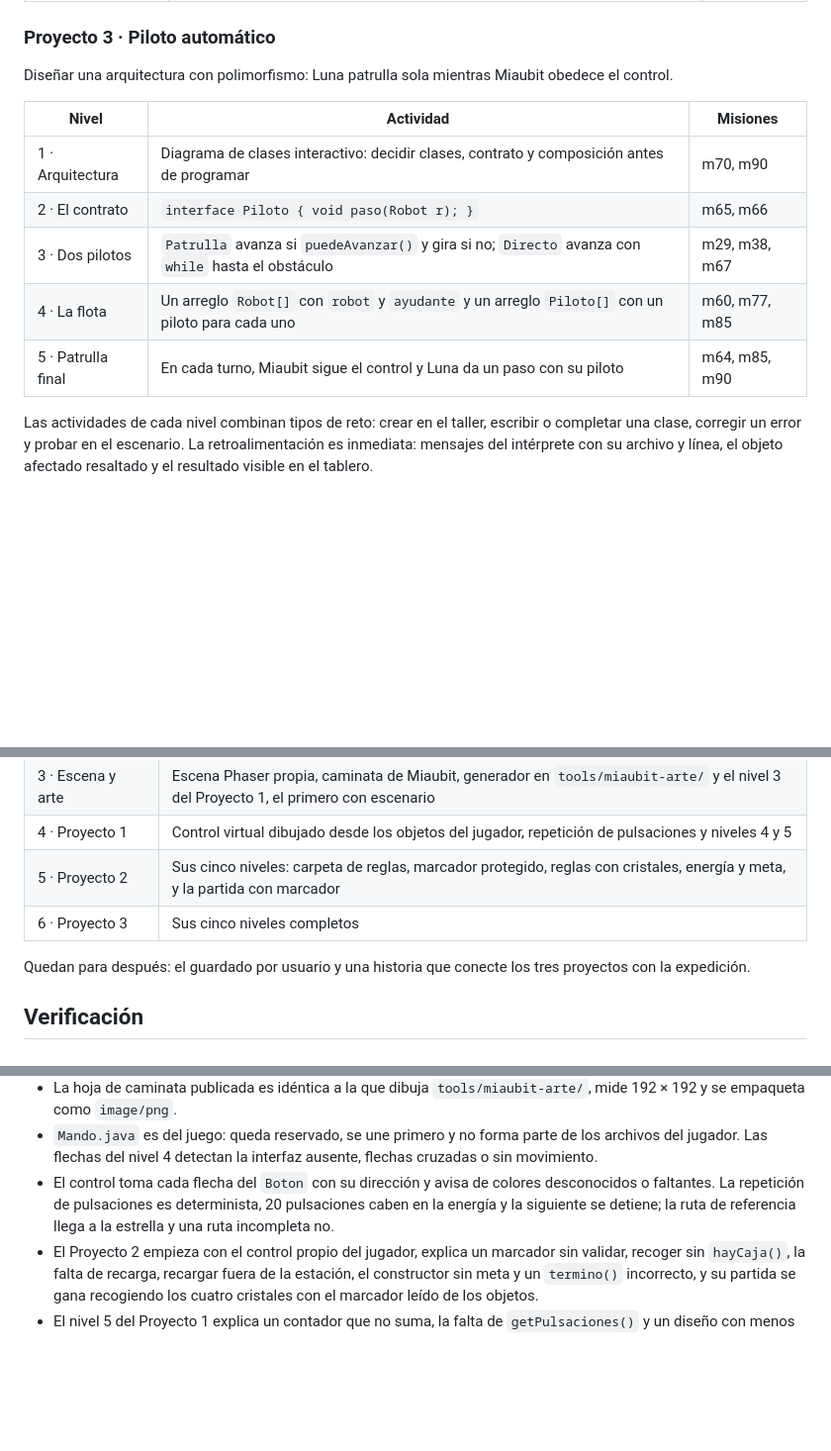
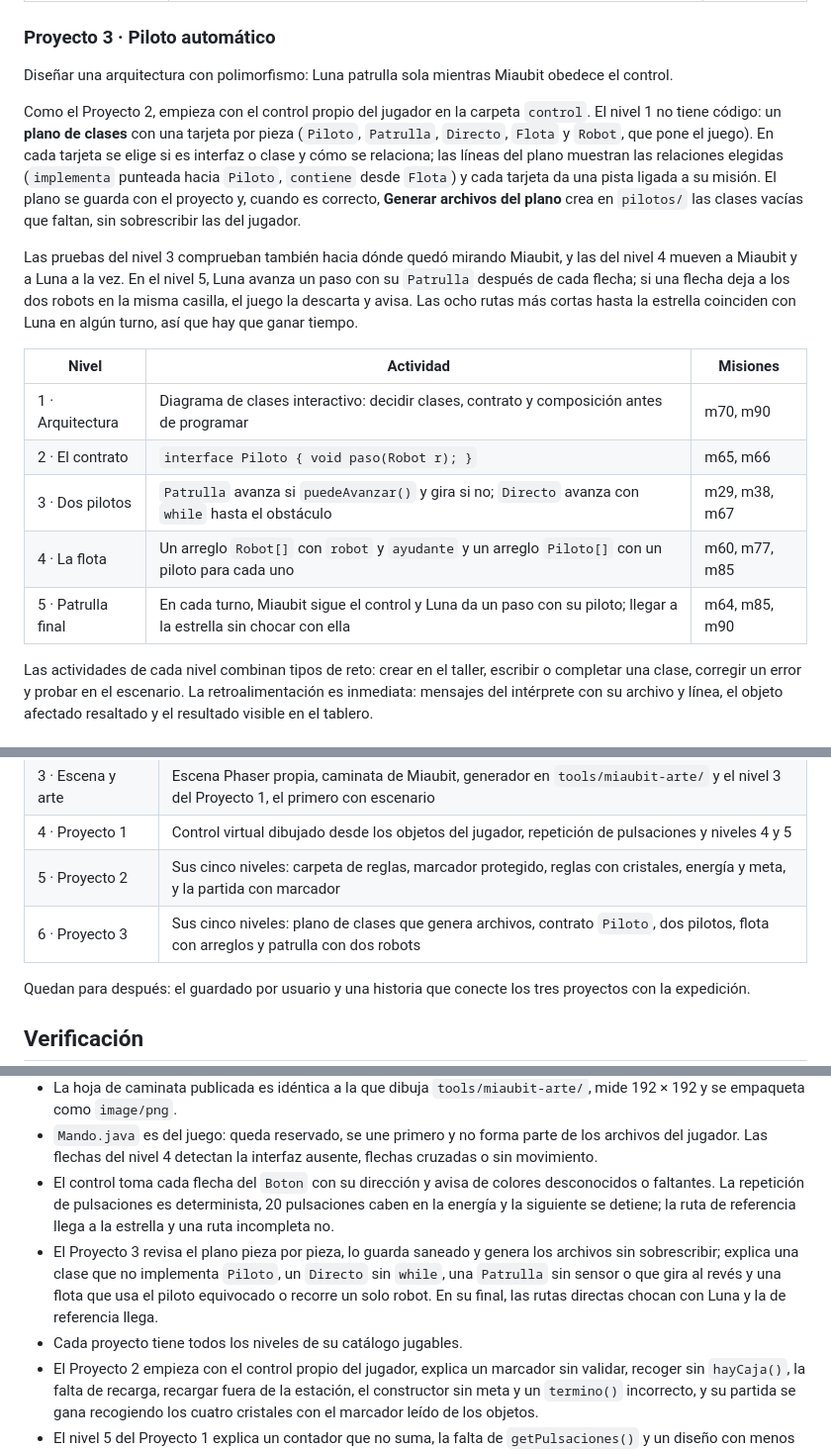
Before and after one commit to Jexxe0012/robotica-java, a Markdown page: docs/modo-proyecto.md, 3 parts joined by grey strips. Shown at 99% size. GitHub-like rendering; blank space fills up the shorter version.

```diff
--- a/docs/modo-proyecto.md
+++ b/docs/modo-proyecto.md
@@ -113,13 +113,17 @@ El proyecto empieza con el control **propio** del jugador: `Boton.java` y `Contr
 
 Diseñar una arquitectura con polimorfismo: Luna patrulla sola mientras Miaubit obedece el control.
 
+Como el Proyecto 2, empieza con el control propio del jugador en la carpeta `control`. El nivel 1 no tiene código: un **plano de clases** con una tarjeta por pieza (`Piloto`, `Patrulla`, `Directo`, `Flota` y `Robot`, que pone el juego). En cada tarjeta se elige si es interfaz o clase y cómo se relaciona; las líneas del plano muestran las relaciones elegidas (`implementa` punteada hacia `Piloto`, `contiene` desde `Flota`) y cada tarjeta da una pista ligada a su misión. El plano se guarda con el proyecto y, cuando es correcto, **Generar archivos del plano** crea en `pilotos/` las clases vacías que faltan, sin sobrescribir las del jugador.
+
+Las pruebas del nivel 3 comprueban también hacia dónde quedó mirando Miaubit, y las del nivel 4 mueven a Miaubit y a Luna a la vez. En el nivel 5, Luna avanza un paso con su `Patrulla` después de cada flecha; si una flecha deja a los dos robots en la misma casilla, el juego la descarta y avisa. Las ocho rutas más cortas hasta la estrella coinciden con Luna en algún turno, así que hay que ganar tiempo.
+
 | Nivel | Actividad | Misiones |
 | --- | --- | --- |
 | 1 · Arquitectura | Diagrama de clases interactivo: decidir clases, contrato y composición antes de programar | m70, m90 |
 | 2 · El contrato | `interface Piloto { void paso(Robot r); }` | m65, m66 |
 | 3 · Dos pilotos | `Patrulla` avanza si `puedeAvanzar()` y gira si no; `Directo` avanza con `while` hasta el obstáculo | m29, m38, m67 |
 | 4 · La flota | Un arreglo `Robot[]` con `robot` y `ayudante` y un arreglo `Piloto[]` con un piloto para cada uno | m60, m77, m85 |
-| 5 · Patrulla final | En cada turno, Miaubit sigue el control y Luna da un paso con su piloto | m64, m85, m90 |
+| 5 · Patrulla final | En cada turno, Miaubit sigue el control y Luna da un paso con su piloto; llegar a la estrella sin chocar con ella | m64, m85, m90 |
 
 Las actividades de cada nivel combinan tipos de reto: crear en el taller, escribir o completar una clase, corregir un error y probar en el escenario. La retroalimentación es inmediata: mensajes del intérprete con su archivo y línea, el objeto afectado resaltado y el resultado visible en el tablero.
 
@@ -151,7 +155,7 @@ Cada etapa termina en un pull request de `diego` hacia `main`, con todas las pru
 | 3 · Escena y arte | Escena Phaser propia, caminata de Miaubit, generador en `tools/miaubit-arte/` y el nivel 3 del Proyecto 1, el primero con escenario |
 | 4 · Proyecto 1 | Control virtual dibujado desde los objetos del jugador, repetición de pulsaciones y niveles 4 y 5 |
 | 5 · Proyecto 2 | Sus cinco niveles: carpeta de reglas, marcador protegido, reglas con cristales, energía y meta, y la partida con marcador |
-| 6 · Proyecto 3 | Sus cinco niveles completos |
+| 6 · Proyecto 3 | Sus cinco niveles: plano de clases que genera archivos, contrato `Piloto`, dos pilotos, flota con arreglos y patrulla con dos robots |
 
 Quedan para después: el guardado por usuario y una historia que conecte los tres proyectos con la expedición.
 
@@ -168,6 +172,8 @@ Quedan para después: el guardado por usuario y una historia que conecte los tre
 - La hoja de caminata publicada es idéntica a la que dibuja `tools/miaubit-arte/`, mide 192 × 192 y se empaqueta como `image/png`.
 - `Mando.java` es del juego: queda reservado, se une primero y no forma parte de los archivos del jugador. Las flechas del nivel 4 detectan la interfaz ausente, flechas cruzadas o sin movimiento.
 - El control toma cada flecha del `Boton` con su dirección y avisa de colores desconocidos o faltantes. La repetición de pulsaciones es determinista, 20 pulsaciones caben en la energía y la siguiente se detiene; la ruta de referencia llega a la estrella y una ruta incompleta no.
+- El Proyecto 3 revisa el plano pieza por pieza, lo guarda saneado y genera los archivos sin sobrescribir; explica una clase que no implementa `Piloto`, un `Directo` sin `while`, una `Patrulla` sin sensor o que gira al revés y una flota que usa el piloto equivocado o recorre un solo robot. En su final, las rutas directas chocan con Luna y la de referencia llega.
+- Cada proyecto tiene todos los niveles de su catálogo jugables.
 - El Proyecto 2 empieza con el control propio del jugador, explica un marcador sin validar, recoger sin `hayCaja()`, la falta de recarga, recargar fuera de la estación, el constructor sin meta y un `termino()` incorrecto, y su partida se gana recogiendo los cuatro cristales con el marcador leído de los objetos.
 - El nivel 5 del Proyecto 1 explica un contador que no suma, la falta de `getPulsaciones()` y un diseño con menos de tres colores, y solo se completa al llegar jugando.
 - Cada nivel cita misiones existentes y su código no contiene construcciones excluidas (`else if`, `switch`, `package`, `import`).
```
Also changed, not shown: README.md (+1 -1 lines).
